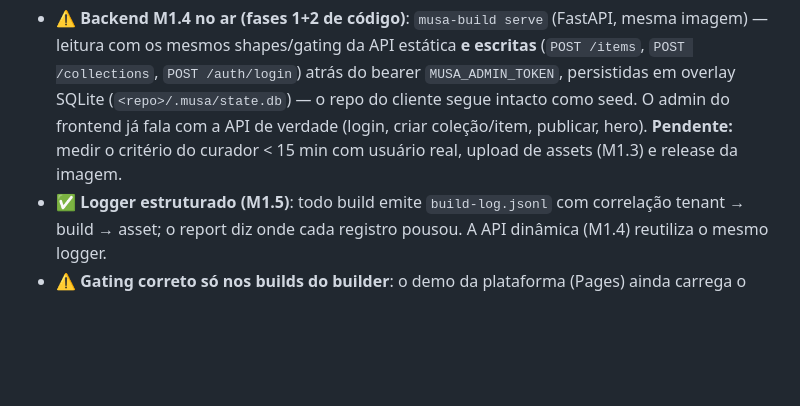
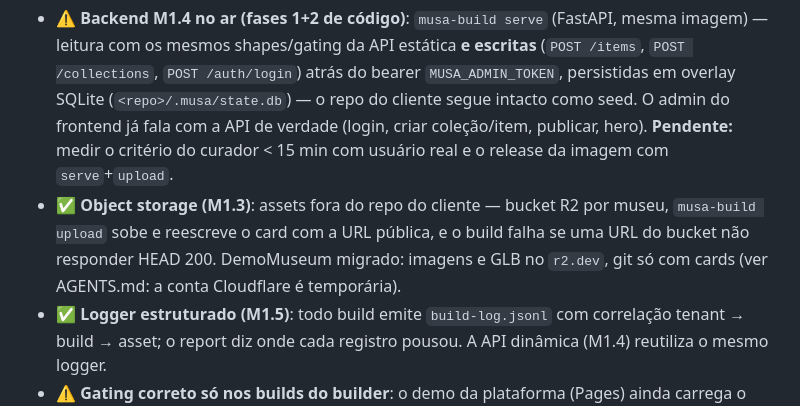
Before and after one commit to Agua-Games/Musa_app-service, a Markdown page: docs/HANDOFF.md, the part around the change. Rendered like a GitHub page; blank space fills up the shorter version.

Commit message:
docs: m1.3 done — DemoMuseum assets live on the r2 bucket

```diff
--- a/docs/HANDOFF.md
+++ b/docs/HANDOFF.md
@@ -118,7 +118,11 @@ reasonix.toml                                 # preferências do agente neste wo
   `MUSA_ADMIN_TOKEN`, persistidas em overlay SQLite (`<repo>/.musa/state.db`) — o repo
   do cliente segue intacto como seed. O admin do frontend já fala com a API de verdade
   (login, criar coleção/item, publicar, hero). **Pendente:** medir o critério do
-  curador < 15 min com usuário real, upload de assets (M1.3) e release da imagem.
+  curador < 15 min com usuário real e o release da imagem com `serve`+`upload`.
+- ✅ **Object storage (M1.3)**: assets fora do repo do cliente — bucket R2 por museu,
+  `musa-build upload` sobe e reescreve o card com a URL pública, e o build falha se
+  uma URL do bucket não responder HEAD 200. DemoMuseum migrado: imagens e GLB no
+  `r2.dev`, git só com cards (ver AGENTS.md: a conta Cloudflare é temporária).
 - ✅ **Logger estruturado (M1.5)**: todo build emite `build-log.jsonl` com correlação tenant → build → asset; o report diz onde cada registro pousou. A API dinâmica (M1.4) reutiliza o mesmo logger.
 - ⚠️ **Gating correto só nos builds do builder**: o demo da plataforma (Pages) ainda
   carrega o item `draft` no payload de propósito — ele é o material da demo do admin.
```
Also changed, not shown: docs/M1_plano.md (+9 -13 lines).
